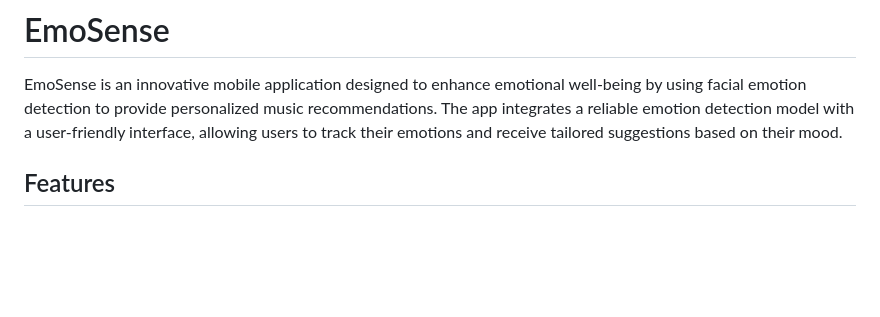
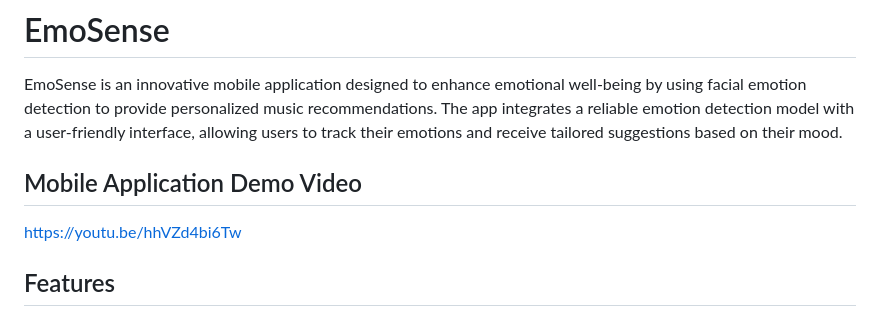
Before and after one commit to yjia28tan/EmoSense-Application, a Markdown page: README.md, the part around the change. Rendered like a GitHub page; blank space fills up the shorter version.

```diff
--- a/README.md
+++ b/README.md
@@ -1,6 +1,10 @@
 # EmoSense
 
 EmoSense is an innovative mobile application designed to enhance emotional well-being by using facial emotion detection to provide personalized music recommendations. The app integrates a reliable emotion detection model with a user-friendly interface, allowing users to track their emotions and receive tailored suggestions based on their mood.
+
+## Mobile Application Demo Video
+https://youtu.be/hhVZd4bi6Tw
+
 
 ## Features
 
```
